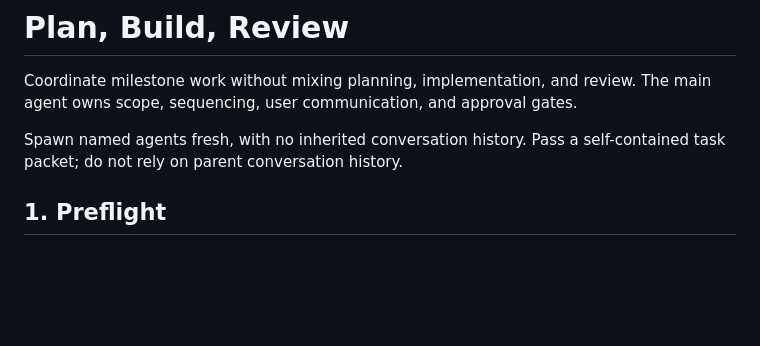
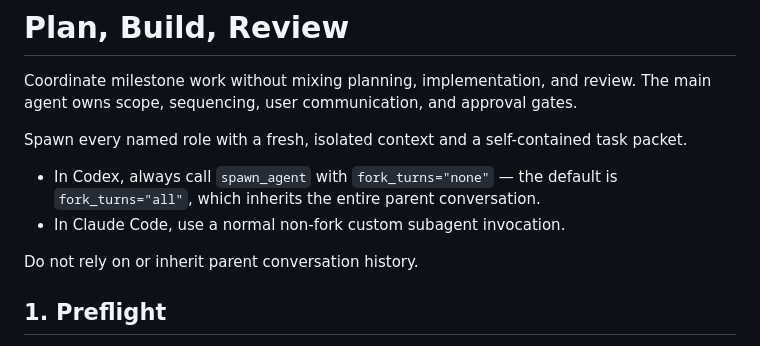
Before and after one commit to jameswei/codex-plan-build-review, a Markdown page: SKILL.md, the part around the change. Rendered like a GitHub page; blank space fills up the shorter version.

Commit message:
Fix SKILL.md agent-spawn wording to be runtime-explicit, not falsely neutral
Codex review caught that the generic "spawn fresh, no inherited history"
wording from the previous commit silently broke isolation on the Codex
side: spawn_agent defaults to fork_turns="all", which inherits the
entire parent conversation unless fork_turns="none" is passed
explicitly. Name the required parameter for Codex and the equivalent
non-fork invocation for Claude Code instead of using neutral prose that
happens to assume both runtimes default to isolated context.

```diff
--- a/SKILL.md
+++ b/SKILL.md
@@ -8,8 +8,14 @@ description: Plan and execute explicitly requested milestone work through indepe
 Coordinate milestone work without mixing planning, implementation, and review.
 The main agent owns scope, sequencing, user communication, and approval gates.
 
-Spawn named agents fresh, with no inherited conversation history. Pass a
-self-contained task packet; do not rely on parent conversation history.
+Spawn every named role with a fresh, isolated context and a self-contained
+task packet.
+
+- In Codex, always call `spawn_agent` with `fork_turns="none"` — the default
+  is `fork_turns="all"`, which inherits the entire parent conversation.
+- In Claude Code, use a normal non-fork custom subagent invocation.
+
+Do not rely on or inherit parent conversation history.
 
 ## 1. Preflight
 
```
